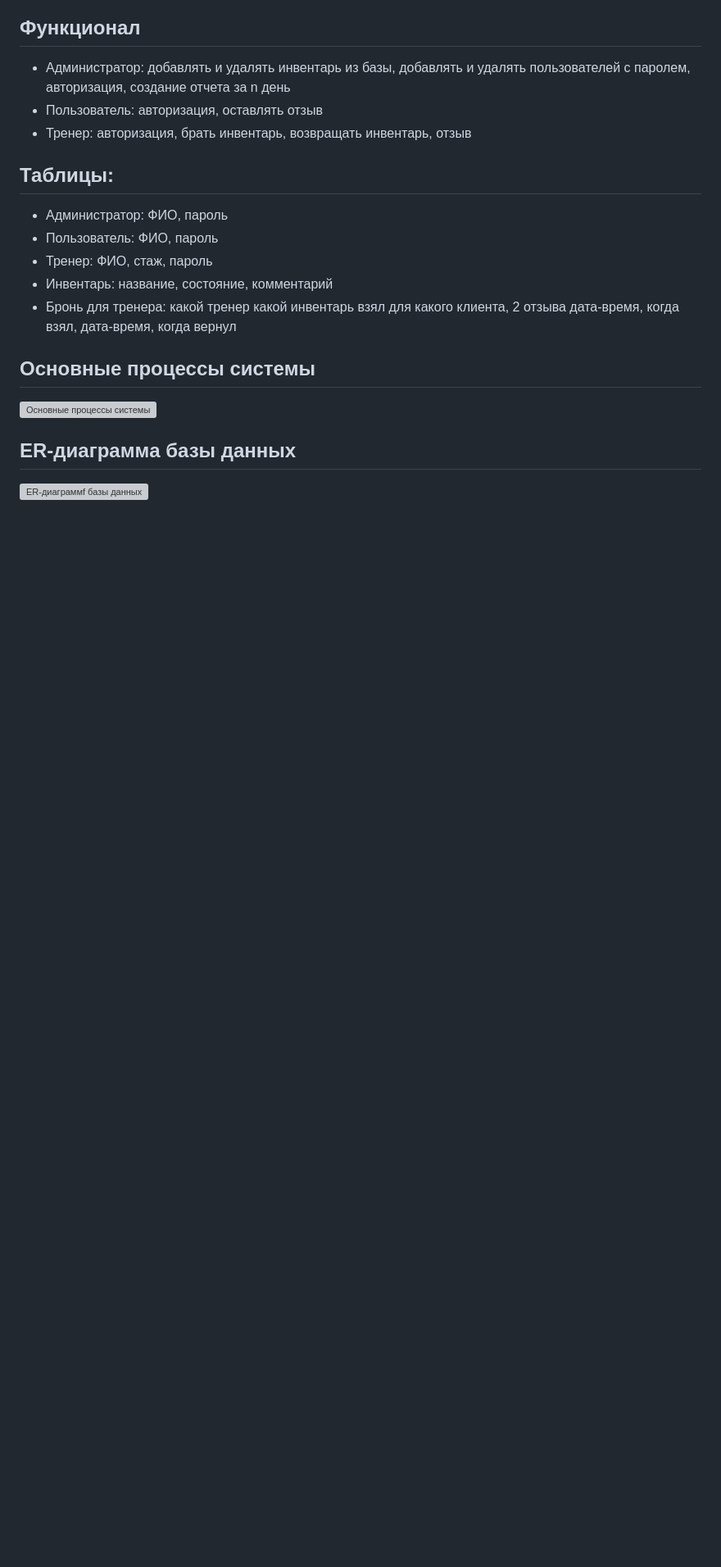
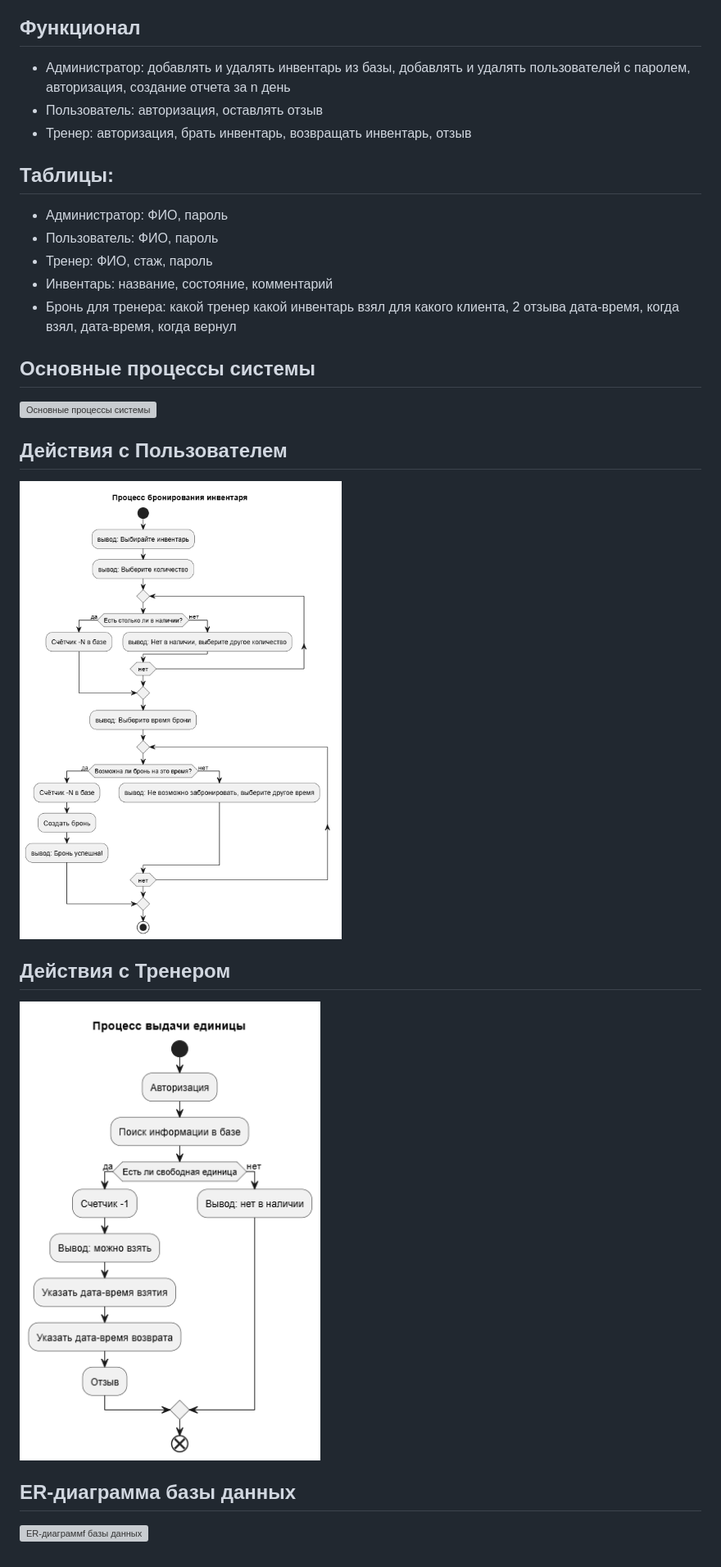
Before and after one commit to serovleonid07/newLabs, a Markdown page: README.md, the part around the change. Shown: that part at 82% size. Rendered like a GitHub page; blank space fills up the shorter version; grey boxes are pictures that could not be loaded.

```diff
--- a/README.md
+++ b/README.md
@@ -42,5 +42,11 @@
 ## Основные процессы системы
 ![Основные процессы системы](https://github.com/serovleonid07/newLabs/blob/main/src/main/resours/diagram.png)
 
+## Действия с Пользователем
+![Основные процессы системы](https://github.com/serovleonid07/newLabs/blob/main/resours/B1.png)
+
+## Действия с Тренером
+![Основные процессы системы](https://github.com/serovleonid07/newLabs/blob/main/resours/B2.png)
+
 ## ER-диаграммa базы данных
 ![ER-диаграммf базы данных](https://github.com/serovleonid07/newLabs/blob/main/src/main/resours/My%20First%20Board.jpg)
```
